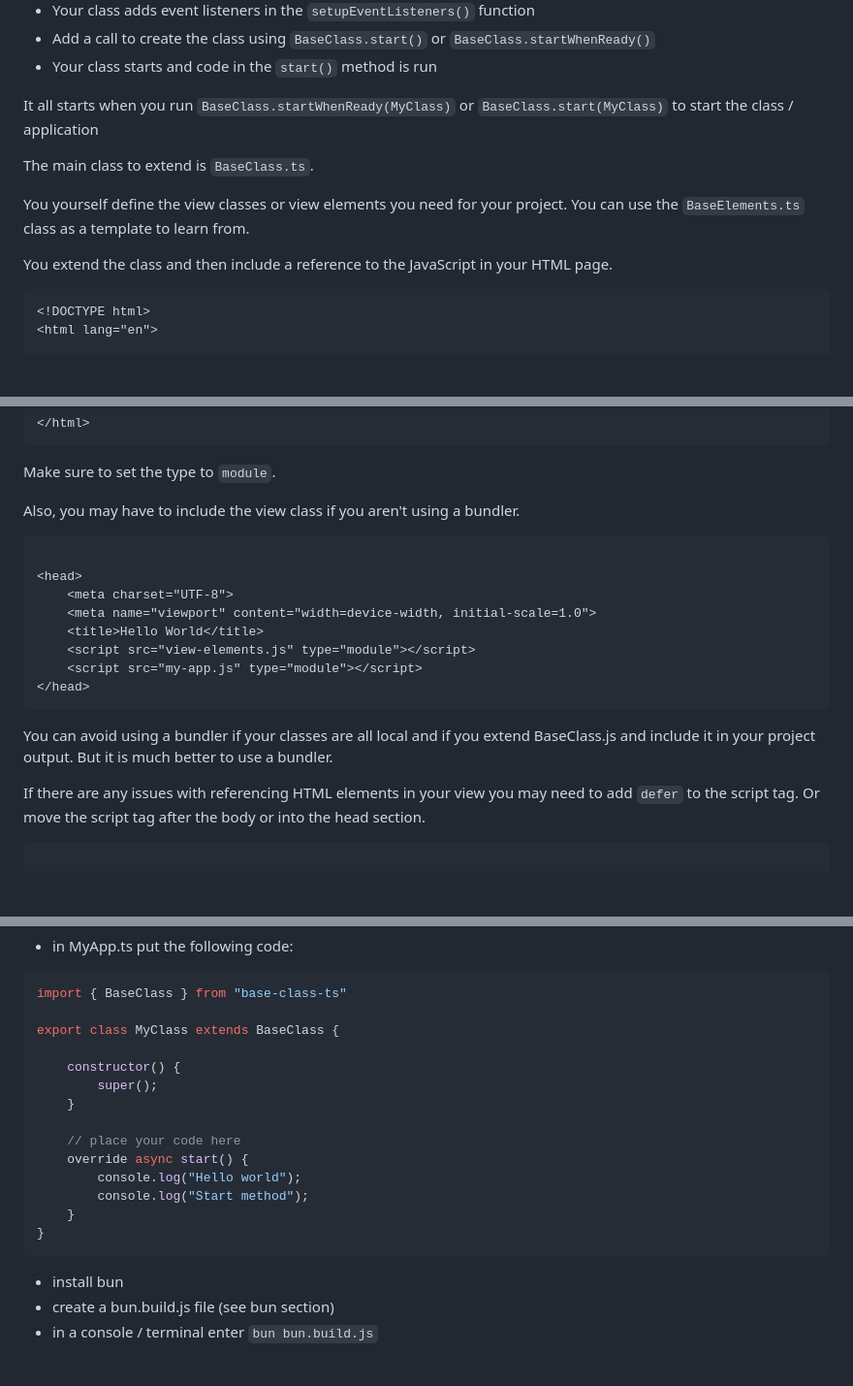
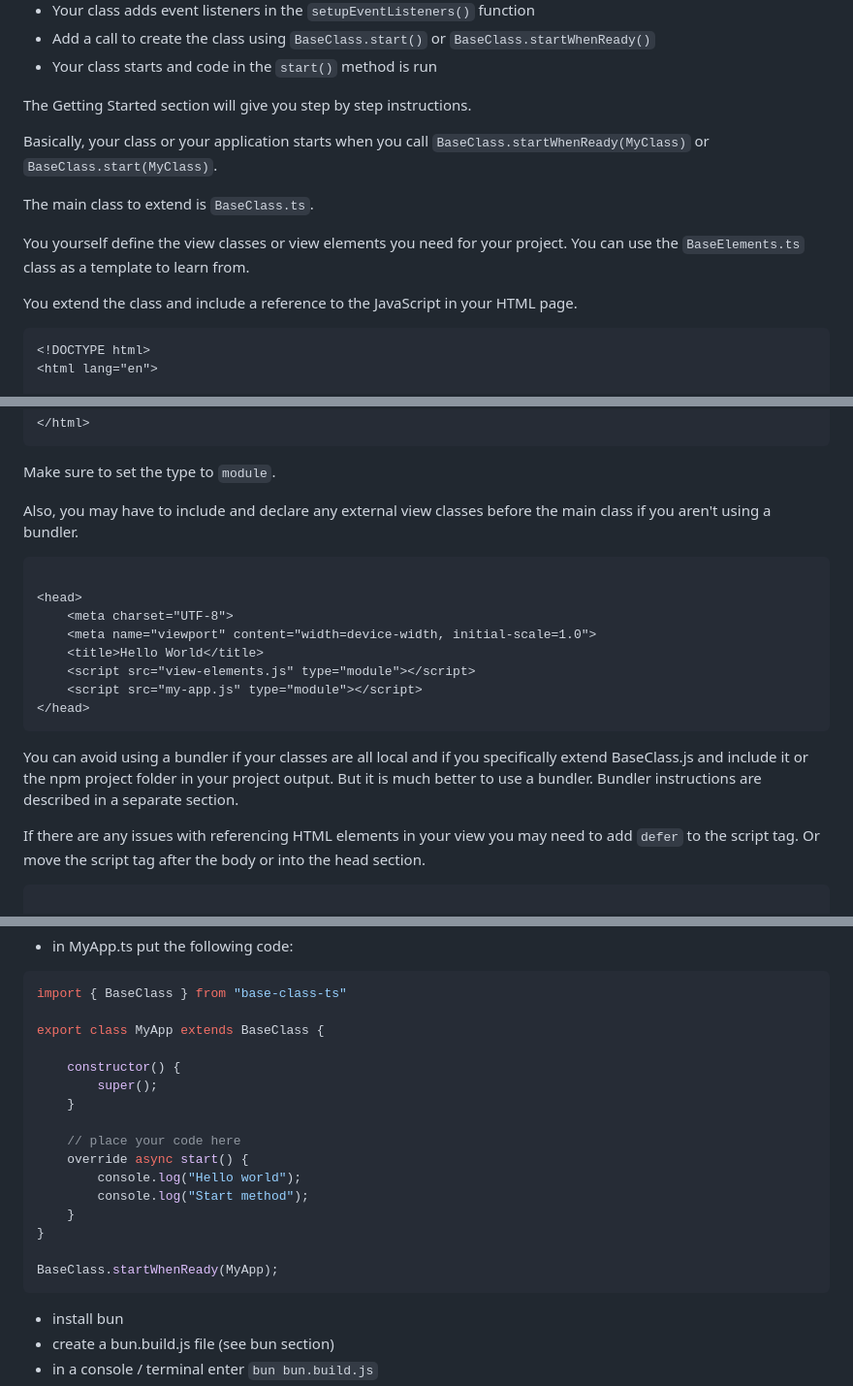
Before and after one commit to velara3/WebApp, a Markdown page: README.md, 3 parts joined by grey strips. Shown at 97% size. GitHub-like rendering; blank space fills up the shorter version.

````diff
--- a/README.md
+++ b/README.md
@@ -46,13 +46,15 @@ It adds a basic object oriented framework to start from.
 - Add a call to create the class using `BaseClass.start()` or `BaseClass.startWhenReady()`
 - Your class starts and code in the `start()` method is run
 
-It all starts when you run `BaseClass.startWhenReady(MyClass)` or `BaseClass.start(MyClass)` to start the class / application
+The Getting Started section will give you step by step instructions.
+
+Basically, your class or your application starts when you call `BaseClass.startWhenReady(MyClass)` or `BaseClass.start(MyClass)`.
 
 The main class to extend is `BaseClass.ts`.
 
 You yourself define the view classes or view elements you need for your project. You can use the `BaseElements.ts` class as a template to learn from.
 
-You extend the class and then include a reference to the JavaScript in your HTML page.
+You extend the class and include a reference to the JavaScript in your HTML page.
 
 ```html
 <!DOCTYPE html>
@@ -73,7 +75,7 @@ You extend the class and then include a reference to the JavaScript in your HTML
 ```
 Make sure to set the type to `module`.
 
-Also, you may have to include the view class if you aren't using a bundler.
+Also, you may have to include and declare any external view classes before the main class if you aren't using a bundler.
 ```html
 
 <head>
@@ -85,7 +87,7 @@ Also, you may have to include the view class if you aren't using a bundler.
 </head>
 ```
 
-You can avoid using a bundler if your classes are all local and if you extend BaseClass.js and include it in your project output. But it is much better to use a bundler.
+You can avoid using a bundler if your classes are all local and if you specifically extend BaseClass.js and include it or the npm project folder in your project output. But it is much better to use a bundler. Bundler instructions are described in a separate section.
 
 If there are any issues with referencing HTML elements in your view you may need to add `defer` to the script tag. Or move the script tag after the body or into the head section.
 
@@ -541,7 +543,7 @@ If you need to start manually, on an event other than on the page `DOMContentLoa
 ```typescript
 import { BaseClass } from "base-class-ts"
 
-export class MyClass extends BaseClass {
+export class MyApp extends BaseClass {
 
     constructor() {
         super();
@@ -553,6 +555,8 @@ export class MyClass extends BaseClass {
         console.log("Start method");
     }
 }
+
+BaseClass.startWhenReady(MyApp);
 ```
 - install bun
 - create a bun.build.js file (see bun section)
````
